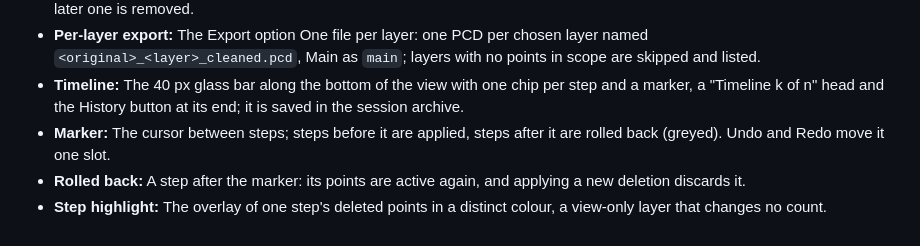
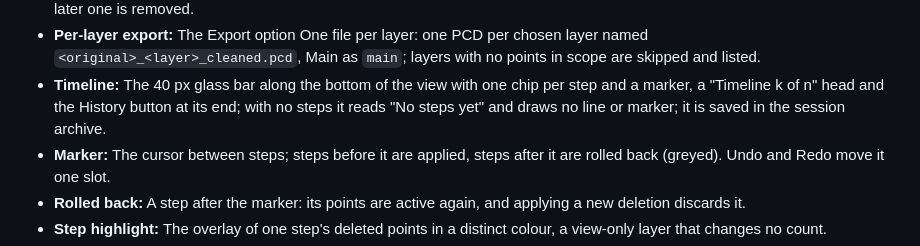
Before and after one commit to G-S-Rodrigues/GR-pcd-editor, a Markdown page: docs/GLOSSARY.md, the part around the change. Drawn GitHub-style.

```diff
--- a/docs/GLOSSARY.md
+++ b/docs/GLOSSARY.md
@@ -70,7 +70,7 @@
 - **Per-layer export:** The Export option One file per layer: one PCD per chosen layer named
   `<original>_<layer>_cleaned.pcd`, Main as `main`; layers with no points in scope are skipped and listed.
 - **Timeline:** The 40 px glass bar along the bottom of the view with one chip per step and a marker, a "Timeline k of n" head and the History button
-  at its end; it is saved in the session archive.
+  at its end; with no steps it reads "No steps yet" and draws no line or marker; it is saved in the session archive.
 - **Marker:** The cursor between steps; steps before it are applied, steps after it are rolled back (greyed). Undo and
   Redo move it one slot.
 - **Rolled back:** A step after the marker: its points are active again, and applying a new deletion discards it.
```
Also changed, not shown: README.md (+2 -2 lines), docs/agents/testing.md (+2 -2 lines).
